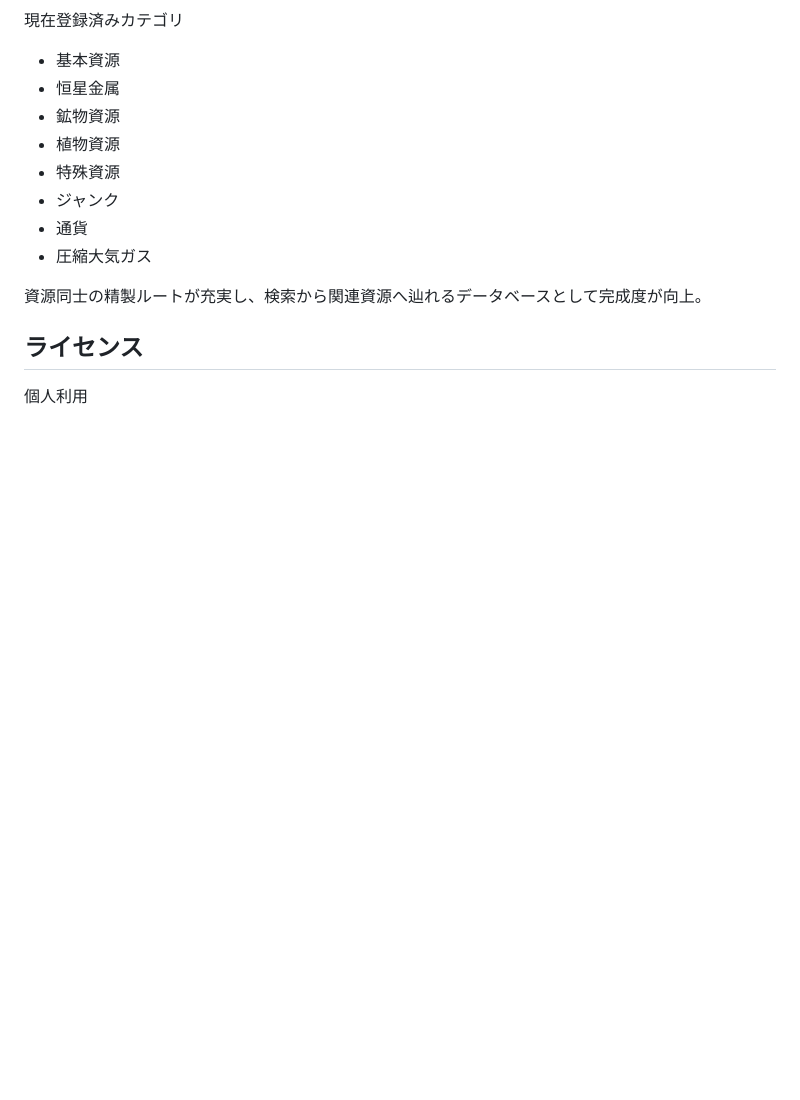
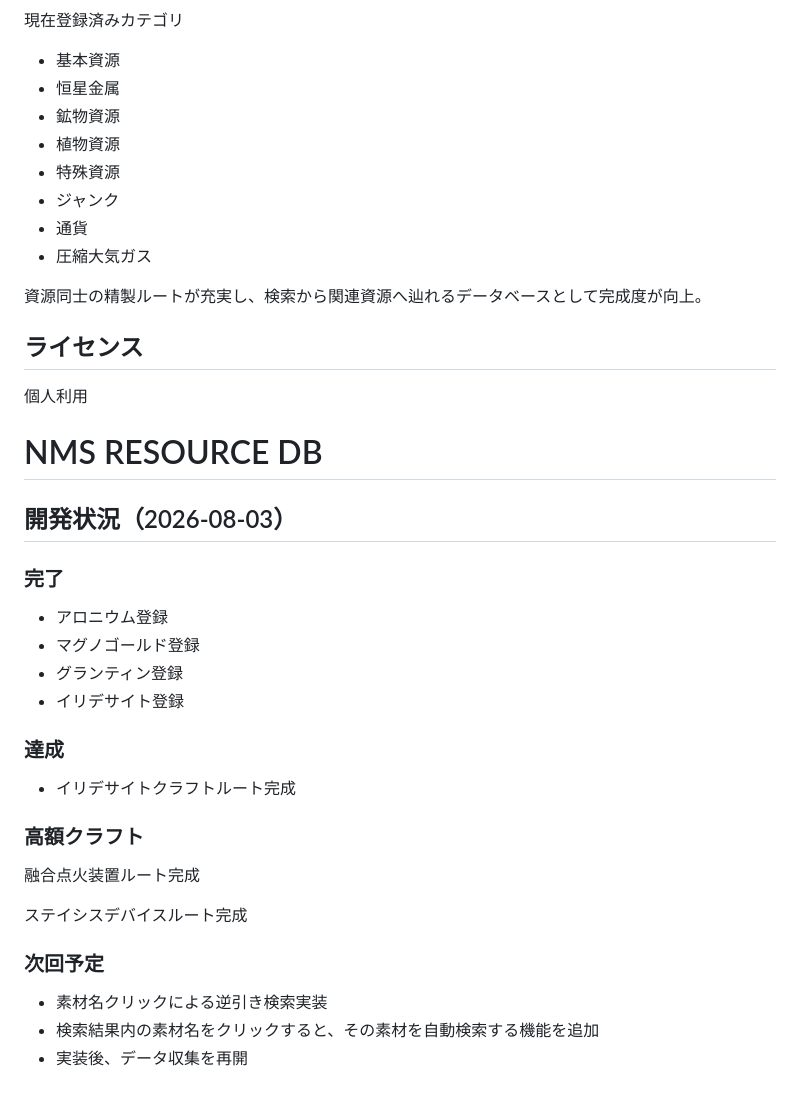
Before and after one commit to motojpnesford/NMS-RESOURCE-DB, a Markdown page: README.md, the part around the change. GitHub-like rendering; blank space fills up the shorter version.

```diff
--- a/README.md
+++ b/README.md
@@ -392,3 +392,28 @@ noteは攻略に役立つ補足情報。
 ## ライセンス
 
 個人利用
+
+# NMS RESOURCE DB
+
+## 開発状況（2026-08-03）
+
+### 完了
+- アロニウム登録
+- マグノゴールド登録
+- グランティン登録
+- イリデサイト登録
+
+### 達成
+- イリデサイトクラフトルート完成
+
+### 高額クラフト
+
+融合点火装置ルート完成
+
+ステイシスデバイスルート完成
+
+### 次回予定
+
+- 素材名クリックによる逆引き検索実装
+- 検索結果内の素材名をクリックすると、その素材を自動検索する機能を追加
+- 実装後、データ収集を再開
```
